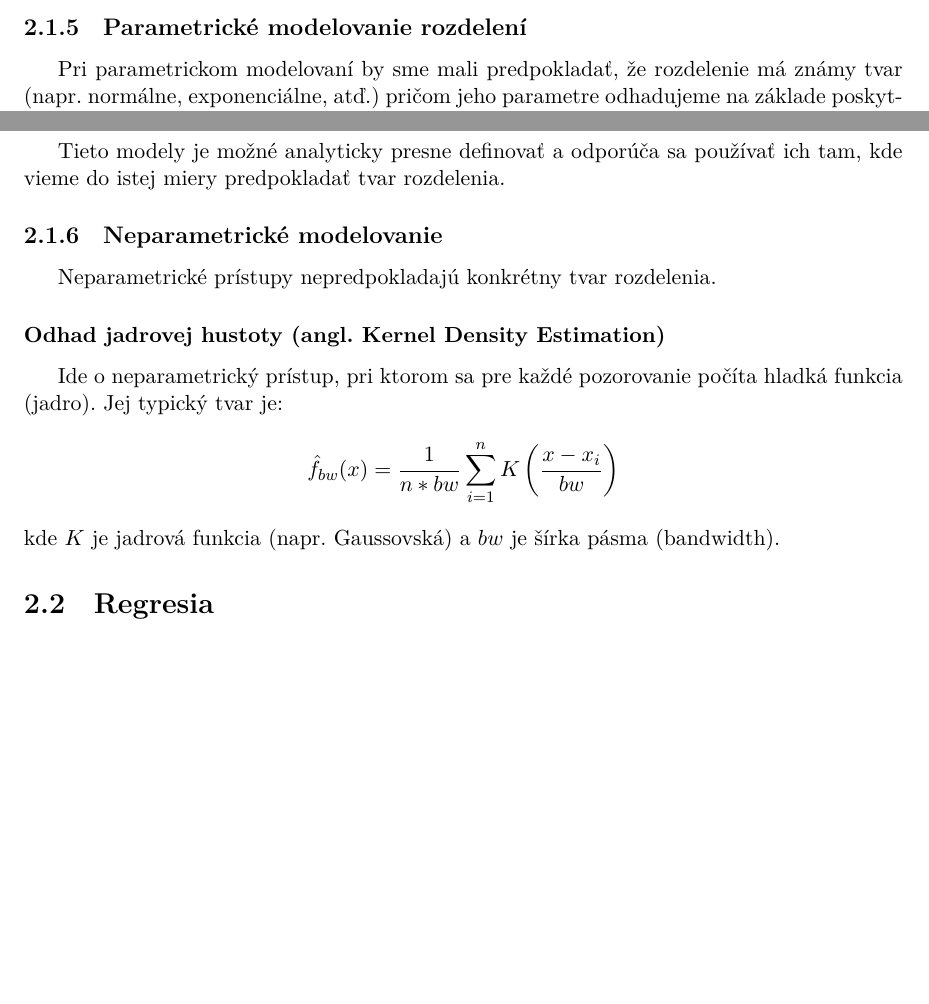
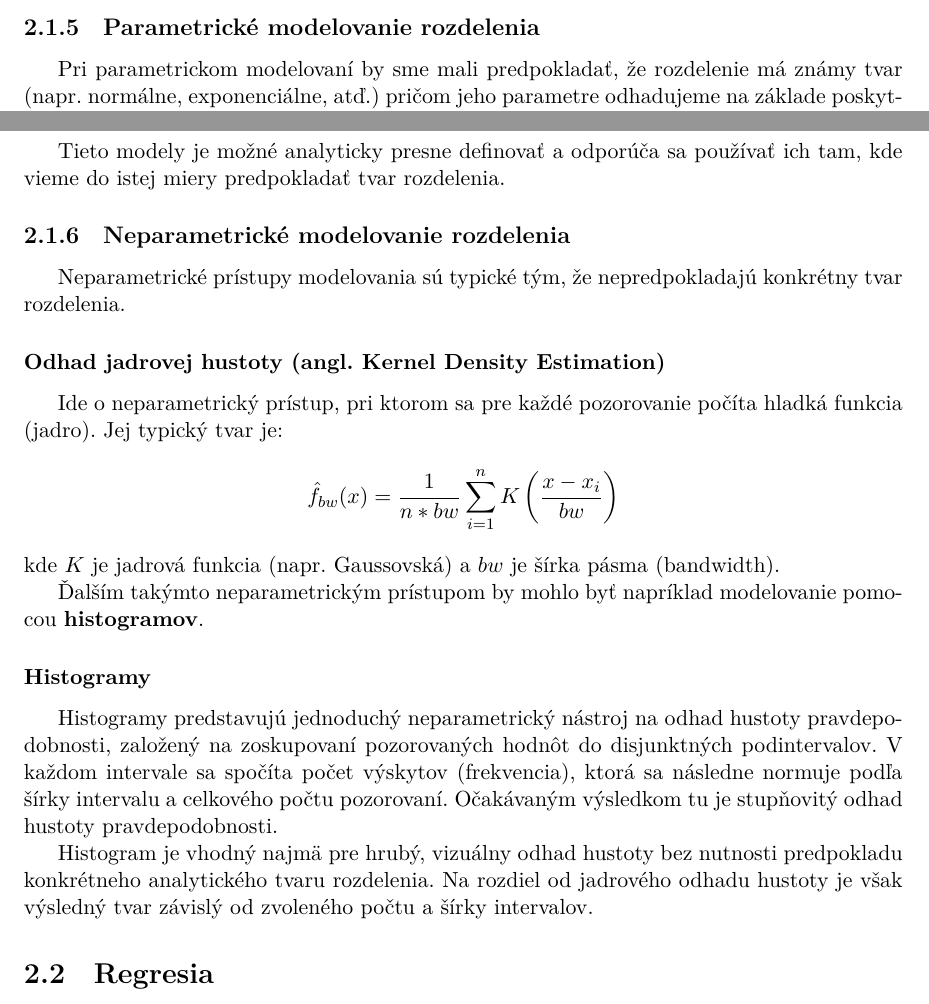
Before and after one commit to adamharmaniak/BiDistribApp, a LaTeX thesis (thesis/_Zaverecna_praca.tex, which reads thesis/Kapitola2.tex): two parts of page 14 of 17, joined at a grey line, cut so that both start at the same text, the shorter picture padded with empty space. Compiled offline with XeLaTeX.

Commit message:
2. Kapitola - 1. podkapitola - dokoncenie

```diff
--- a/thesis/Kapitola2.tex
+++ b/thesis/Kapitola2.tex
@@ -118,7 +118,7 @@ Rozptyl, alternatívne disperzia, je centrálny moment druhého rádu, definovan
 
 Spolu so \textbf{smerodajnou odchýlkou} hovoria o tom, ako veľmi sú hodnoty daného rozdelenia rozptýlené okolo jeho \textbf{strednej hodnoty}.
 
-\subsection{Parametrické modelovanie rozdelení}
+\subsection{Parametrické modelovanie rozdelenia}
 
 Pri parametrickom modelovaní by sme mali predpokladať, že rozdelenie má známy tvar (napr. normálne, exponenciálne, atď.) pričom jeho parametre odhadujeme na základe poskytnutých dát:
 
@@ -129,9 +129,9 @@ Pri parametrickom modelovaní by sme mali predpokladať, že rozdelenie má zná
 
 Tieto modely je možné analyticky presne definovať a odporúča sa používať ich tam, kde vieme do istej miery predpokladať tvar rozdelenia.
 
-\subsection{Neparametrické modelovanie}
+\subsection{Neparametrické modelovanie rozdelenia}
 
-Neparametrické prístupy nepredpokladajú konkrétny tvar rozdelenia.
+Neparametrické prístupy modelovania sú typické tým, že nepredpokladajú konkrétny tvar rozdelenia.
 
 \subsubsection{Odhad jadrovej hustoty (angl. Kernel Density Estimation)}
 
@@ -141,6 +141,14 @@ Ide o neparametrický prístup, pri ktorom sa pre každé pozorovanie počíta h
 \]
 kde $K$ je jadrová funkcia (napr. Gaussovská) a $bw$ je šírka pásma (bandwidth).
 
+Ďalším takýmto neparametrickým prístupom by mohlo byť napríklad modelovanie pomocou \textbf{histogramov}.
+
+\subsubsection{Histogramy}
+
+Histogramy predstavujú jednoduchý neparametrický nástroj na odhad hustoty pravdepodobnosti, založený na zoskupovaní pozorovaných hodnôt do disjunktných podintervalov. V každom intervale sa spočíta počet výskytov (frekvencia), ktorá sa následne normuje podľa šírky intervalu a celkového počtu pozorovaní. Očakávaným výsledkom tu je stupňovitý odhad hustoty pravdepodobnosti.
+
+Histogram je vhodný najmä pre hrubý, vizuálny odhad hustoty bez nutnosti predpokladu konkrétneho analytického tvaru rozdelenia. Na rozdiel od jadrového odhadu hustoty je však výsledný tvar závislý od zvoleného počtu a šírky intervalov.
+
 \section{Regresia}\label{sec:regresia}
 
 \section{Klasifikačné metódy}\label{sec:klas_metody}
```
Also changed, not shown: thesis/Kapitola2.tex (2 more changed lines).
